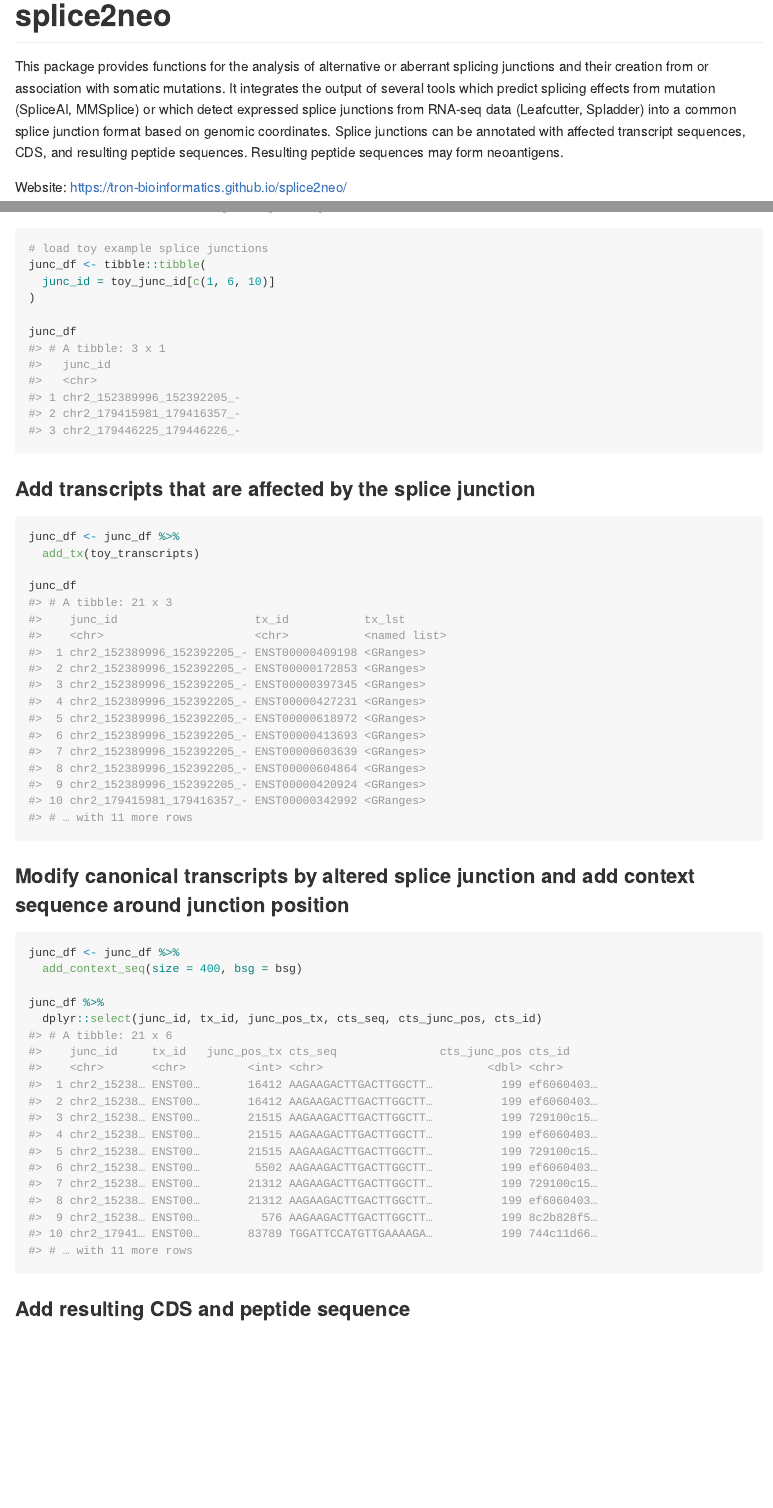
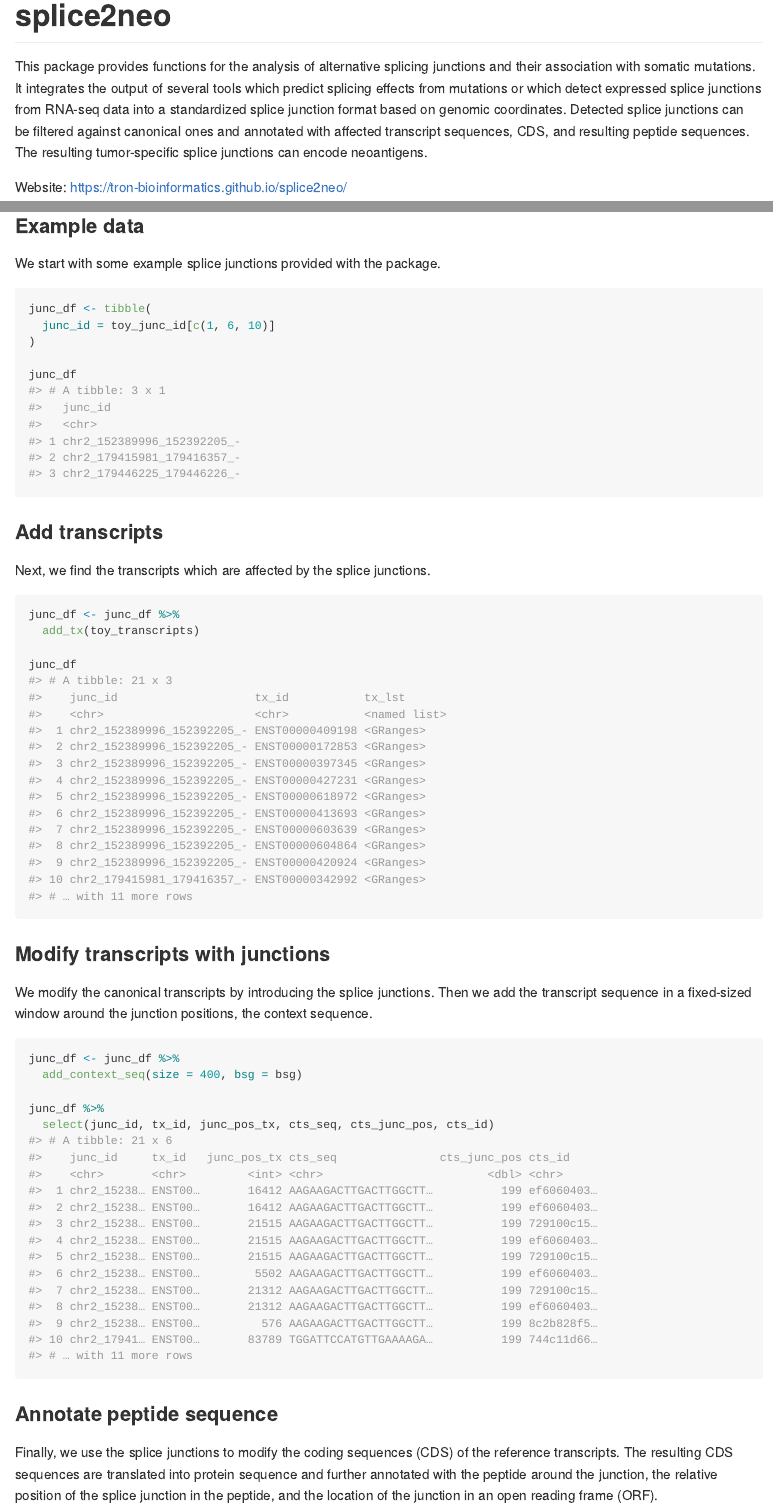
Before and after one commit to TRON-Bioinformatics/splice2neo, an R Markdown document (README.Rmd): the page in a window 1100 px wide, from its top, and a second part further down, joined at a grey line. The pictures show the output file README.md that the author committed with the source, drawn offline in the style of GitHub; badge pictures from the web are left out.

Commit message:
update README with more text

````diff
--- a/README.Rmd
+++ b/README.Rmd
@@ -20,12 +20,14 @@ knitr::opts_chunk$set(
 [![Codecov test coverage](https://codecov.io/gh/TRON-Bioinformatics/splice2neo/branch/master/graph/badge.svg)](https://codecov.io/gh/TRON-Bioinformatics/splice2neo?branch=master)
 <!-- badges: end -->
 
-This package provides functions for the analysis of alternative or
- aberrant splicing junctions and their creation from or association with
- somatic mutations. It integrates the output of several tools which predict
- splicing effects from mutation (SpliceAI, MMSplice) or which detect expressed splice junctions from RNA-seq data (Leafcutter, Spladder) into a common splice junction
- format based on genomic coordinates. Splice junctions can be annotated with
- affected transcript sequences, CDS, and resulting peptide sequences. Resulting peptide sequences may form neoantigens.
+This package provides functions for the analysis of alternative splicing
+junctions and their association with somatic mutations. It integrates the output
+of several tools which predict splicing effects from mutations or which detect
+expressed splice junctions from RNA-seq data into a standardized splice junction
+format based on genomic coordinates. Detected splice junctions can be filtered
+against canonical ones and annotated with affected transcript sequences, CDS,
+and resulting peptide sequences. The resulting tumor-specific splice junctions
+can encode neoantigens.
 
 Website: https://tron-bioinformatics.github.io/splice2neo/
 
@@ -57,17 +57,20 @@ bsg <- BSgenome.Hsapiens.UCSC.hg19::BSgenome.Hsapiens.UCSC.hg19
 ```
 
-### Start with some example splice junctions
+### Example data
+
+We start with some example splice junctions provided with the package.
 
 ```{r}
-# load toy example splice junctions
-junc_df <- tibble::tibble(
+junc_df <- tibble(
   junc_id = toy_junc_id[c(1, 6, 10)]
 )
 
 junc_df
 ```
 
-### Add transcripts that are affected by the splice junction
+### Add transcripts
+
+Next, we find the transcripts which are affected by the splice junctions.
 
 ```{r}
 junc_df <- junc_df %>%
@@ -76,18 +79,29 @@ junc_df <- junc_df %>%
 junc_df
 ```
 
-### Modify canonical transcripts by altered splice junction and add context sequence around junction position
+### Modify transcripts with junctions
+
+We modify the canonical transcripts by introducing the splice junctions. Then we
+add the transcript sequence in a fixed-sized window around the junction
+positions, the context sequence.
+
 
 ```{r}
 junc_df <- junc_df %>%
   add_context_seq(size = 400, bsg = bsg)
 
 junc_df %>%
-  dplyr::select(junc_id, tx_id, junc_pos_tx, cts_seq, cts_junc_pos, cts_id)
+  select(junc_id, tx_id, junc_pos_tx, cts_seq, cts_junc_pos, cts_id)
 
 ```
 
-### Add resulting CDS and peptide sequence
+### Annotate peptide sequence
+
+Finally, we use the splice junctions to modify the coding sequences (CDS) of the
+reference transcripts. The resulting CDS sequences are translated into protein
+sequence and further annotated with the peptide around the junction, the
+relative position of the splice junction in the peptide, and the location of the
+junction in an open reading frame (ORF).
 
 ```{r}
 
````
Also changed, not shown: README.md, README.Rmd (24 more changed lines).
